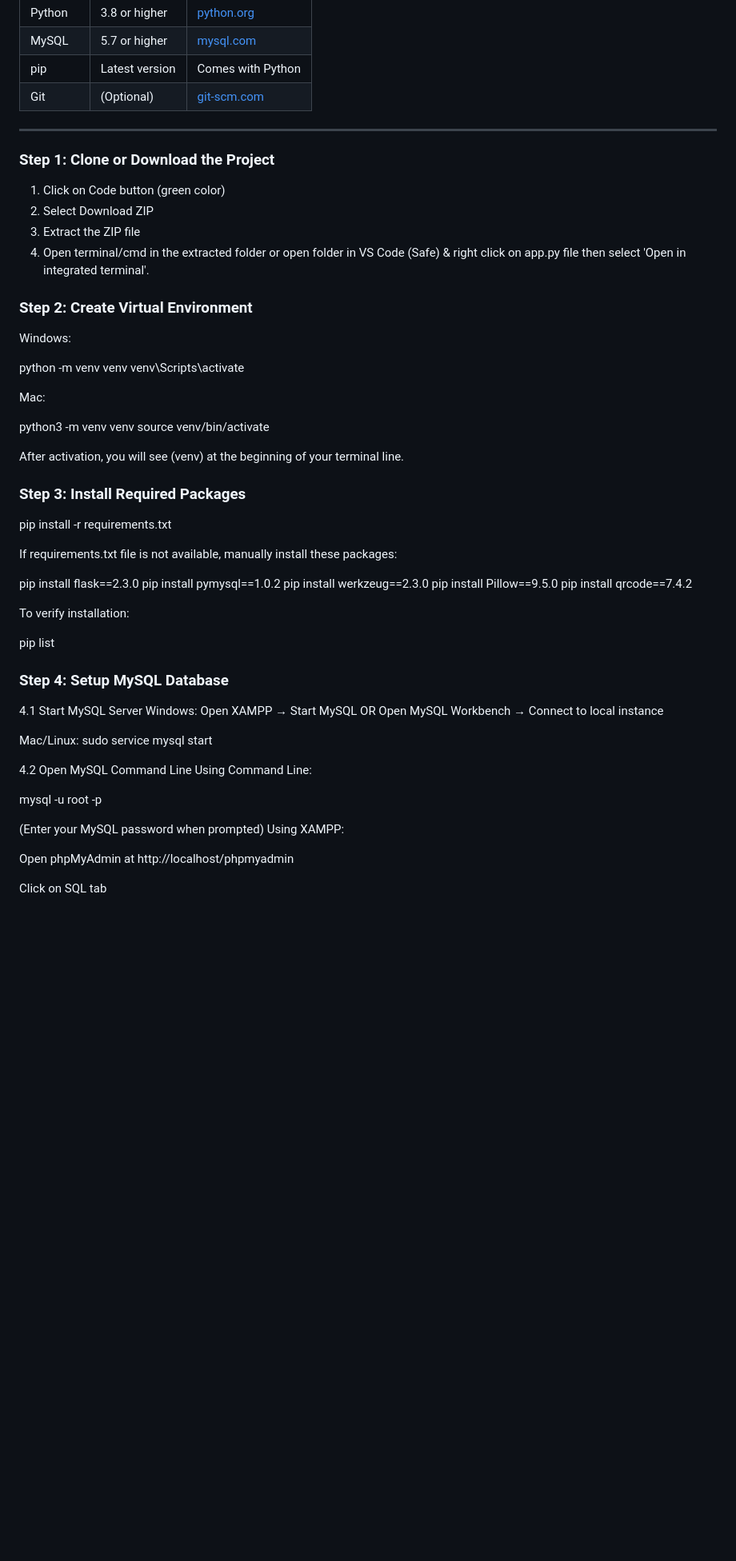
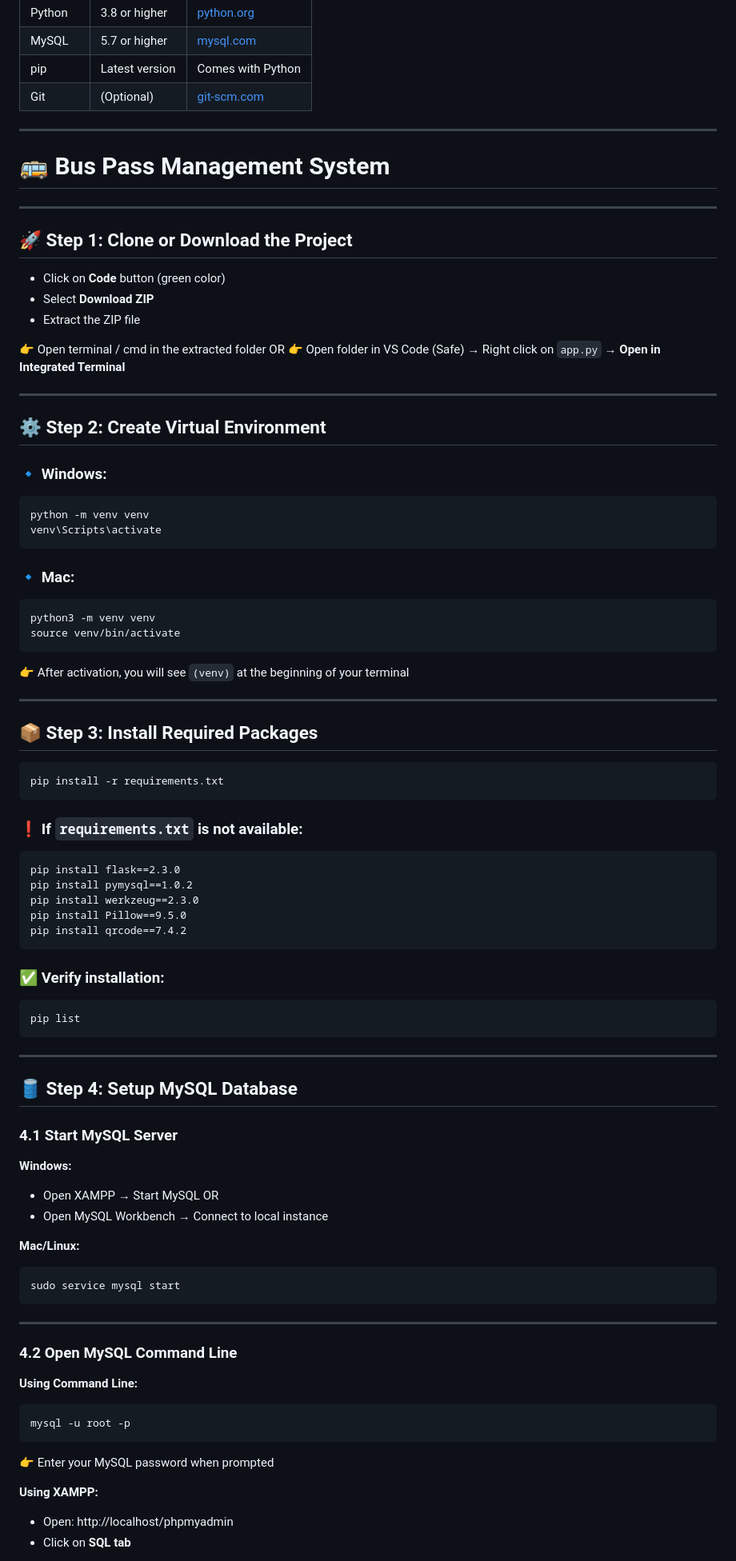
Before and after one commit to ROHIT-2636/BusPassSystem, a Markdown page: README.md, the part around one of its changes. Shown at 80% size. GitHub-like rendering; blank space fills up the shorter version.

Commit message:
Update README with improved formatting and steps

````diff
--- a/README.md
+++ b/README.md
@@ -41,63 +41,96 @@ Before running this project, make sure you have the following installed:
 | Git | (Optional) | [git-scm.com](https://git-scm.com/) |
 
 ---
+# 🚌 Bus Pass Management System
 
-### Step 1: Clone or Download the Project
+---
 
-1. Click on Code button (green color)
-2. Select Download ZIP
-3. Extract the ZIP file
-4. Open  terminal/cmd in the extracted folder or open folder in VS Code (Safe) & right click on app.py file then select 'Open in integrated terminal'.
+## 🚀 Step 1: Clone or Download the Project
 
-### Step 2: Create Virtual Environment
-Windows:
+* Click on **Code** button (green color)
+* Select **Download ZIP**
+* Extract the ZIP file
 
+👉 Open terminal / cmd in the extracted folder
+OR
+👉 Open folder in VS Code (Safe) → Right click on `app.py` → **Open in Integrated Terminal**
+
+---
+
+## ⚙️ Step 2: Create Virtual Environment
+
+### 🔹 Windows:
+
+```
 python -m venv venv
 venv\Scripts\activate
+```
 
+### 🔹 Mac:
 
-Mac:
-
+```
 python3 -m venv venv
 source venv/bin/activate
+```
 
+👉 After activation, you will see `(venv)` at the beginning of your terminal
 
-After activation, you will see (venv) at the beginning of your terminal line.
+---
 
-### Step 3: Install Required Packages
+## 📦 Step 3: Install Required Packages
+
+```
 pip install -r requirements.txt
+```
 
-If requirements.txt file is not available, manually install these packages:
+### ❗ If `requirements.txt` is not available:
 
+```
 pip install flask==2.3.0
 pip install pymysql==1.0.2
 pip install werkzeug==2.3.0
 pip install Pillow==9.5.0
 pip install qrcode==7.4.2
+```
 
-To verify installation:
+### ✅ Verify installation:
 
+```
 pip list
+```
 
-### Step 4: Setup MySQL Database
+---
 
-4.1 Start MySQL Server
-    Windows:
-      Open XAMPP → Start MySQL OR
-      Open MySQL Workbench → Connect to local instance
+## 🛢️ Step 4: Setup MySQL Database
 
-   Mac/Linux:
-    sudo service mysql start
+### 4.1 Start MySQL Server
 
-4.2 Open MySQL Command Line
-Using Command Line:
+**Windows:**
 
+* Open XAMPP → Start MySQL
+  OR
+* Open MySQL Workbench → Connect to local instance
+
+**Mac/Linux:**
+
+```
+sudo service mysql start
+```
+
+---
+
+### 4.2 Open MySQL Command Line
+
+**Using Command Line:**
+
+```
 mysql -u root -p
+```
 
-(Enter your MySQL password when prompted)
-Using XAMPP:
+👉 Enter your MySQL password when prompted
 
-Open phpMyAdmin at http://localhost/phpmyadmin
+**Using XAMPP:**
 
-Click on SQL tab
+* Open: http://localhost/phpmyadmin
+* Click on **SQL tab**
 
````
Also changed, not shown: other parts of README.md (+100 -70 lines).
